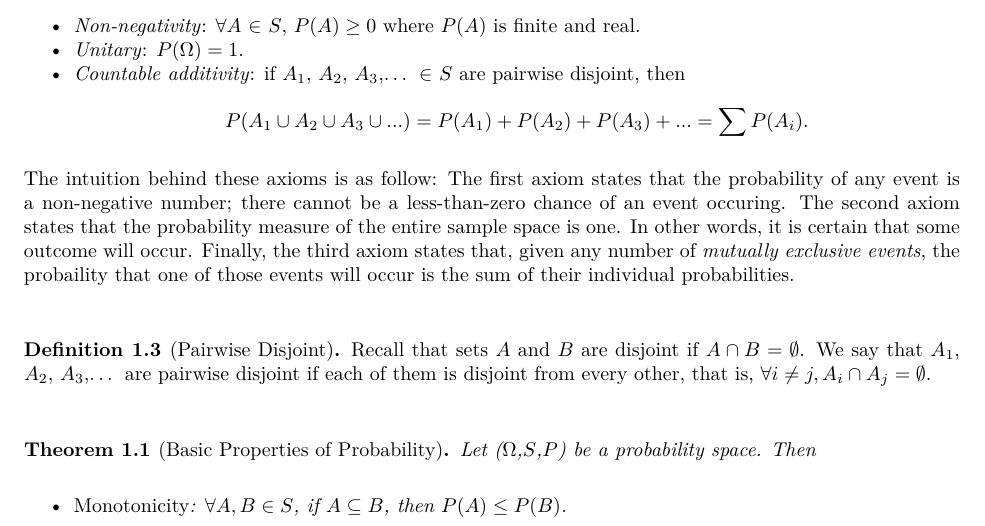
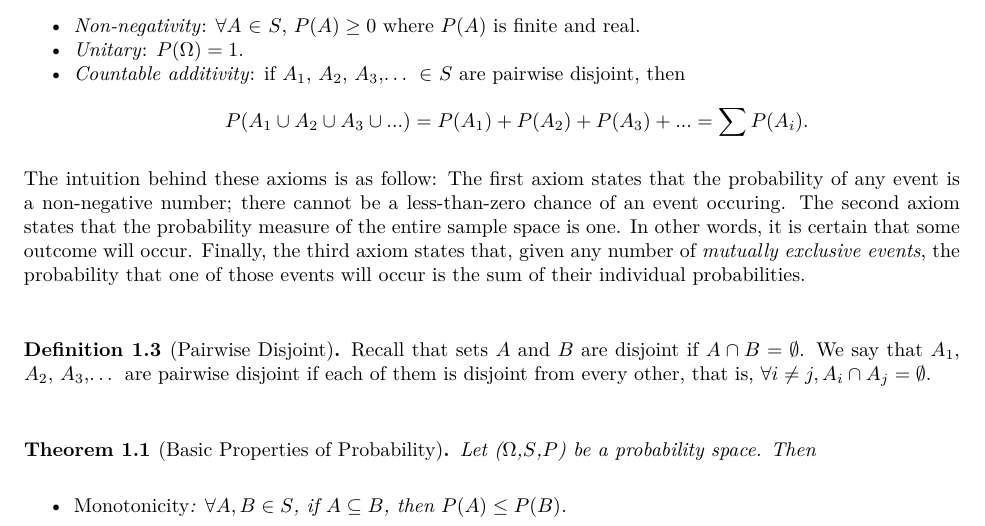
Before and after one commit to akikoiwamizu/w203-notes, an R Markdown document (theorems/theorems.Rmd): part of page 1 of 3, cut so that both start at the same text. The pictures show the output file theorems/theorems.pdf that the author committed with the source.

Commit message:
Updating theorem notes

````diff
--- a/theorems/theorems.Rmd
+++ b/theorems/theorems.Rmd
@@ -3,9 +3,9 @@ title: "Theorems & Definitions"
 author: "Akiko Iwamizu"
 date: "8/25/2021"
 output:
-  bookdown::html_document2: default
   bookdown::pdf_document2:
     toc: true
+  bookdown::html_document2: default
 ---
 
 ```{r setup, include=FALSE}
@@ -37,7 +37,7 @@ Let $\Omega$ be a _sample space_, $S$ be an _event space_, and $P$ be a _probabi
 * *Countable additivity*: if $A_1$, $A_2$, $A_3$,... $\in$ $S$ are pairwise disjoint, then
 $$P(A_1 \cup A_2 \cup A_3 \cup ...) = P(A_1) + P(A_2) + P(A_3) +... = \sum P(A_i).$$
 
-The intuition behind these axioms is as follow: The first axiom states that the probability of any event is a non-negative number; there cannot be a less-than-zero chance of an event occuring. The second axiom states that the probability measure of the entire sample space is one. In other words, it is certain that some outcome will occur. Finally, the third axiom states that, given any number of _mutually exclusive events_, the probaility that one of those events will occur is the sum of their individual probabilities.
+The intuition behind these axioms is as follow: The first axiom states that the probability of any event is a non-negative number; there cannot be a less-than-zero chance of an event occuring. The second axiom states that the probability measure of the entire sample space is one. In other words, it is certain that some outcome will occur. Finally, the third axiom states that, given any number of _mutually exclusive events_, the probability that one of those events will occur is the sum of their individual probabilities.
 
 &nbsp;
 
````
Also changed, not shown: theorems/theorems.pdf.
